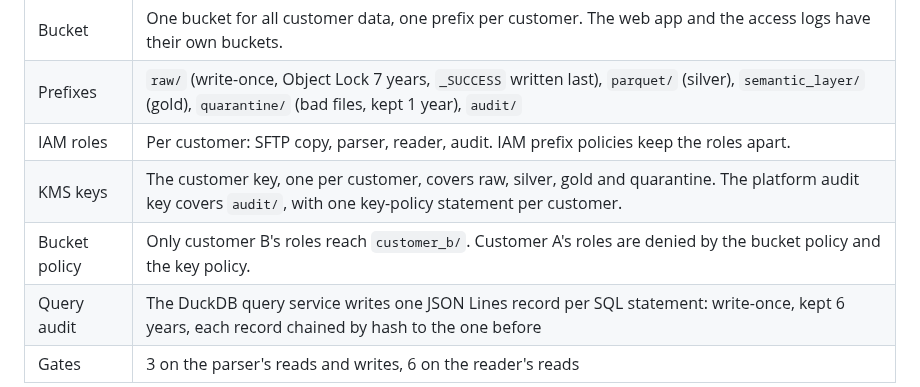
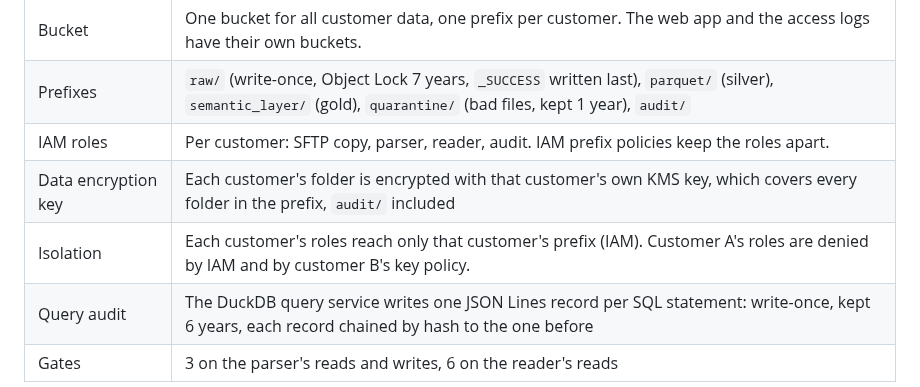
Before and after one commit to Peter-Shamoun/cc, a Markdown page: docs/architecture/ClaimClarity_Architecture.md, the part around one of its changes. GitHub-like rendering.

```diff
--- a/docs/architecture/ClaimClarity_Architecture.md
+++ b/docs/architecture/ClaimClarity_Architecture.md
@@ -37,8 +37,8 @@ board, and sits on the arrow it guards. Board 05 shows where each one is defined
 | Bucket | One bucket for all customer data, one prefix per customer. The web app and the access logs have their own buckets. |
 | Prefixes | `raw/` (write-once, Object Lock 7 years, `_SUCCESS` written last), `parquet/` (silver), `semantic_layer/` (gold), `quarantine/` (bad files, kept 1 year), `audit/` |
 | IAM roles | Per customer: SFTP copy, parser, reader, audit. IAM prefix policies keep the roles apart. |
-| KMS keys | The customer key, one per customer, covers raw, silver, gold and quarantine. The platform audit key covers `audit/`, with one key-policy statement per customer. |
-| Bucket policy | Only customer B's roles reach `customer_b/`. Customer A's roles are denied by the bucket policy and the key policy. |
+| Data encryption key | Each customer's folder is encrypted with that customer's own KMS key, which covers every folder in the prefix, `audit/` included |
+| Isolation | Each customer's roles reach only that customer's prefix (IAM). Customer A's roles are denied by IAM and by customer B's key policy. |
 | Query audit | The DuckDB query service writes one JSON Lines record per SQL statement: write-once, kept 6 years, each record chained by hash to the one before |
 | Gates | 3 on the parser's reads and writes, 6 on the reader's reads |
 
```
Also changed, not shown: other parts of docs/architecture/ClaimClarity_Architecture.md (+3 -6 lines), docs/architecture/BRIEF.md (+10 -6 lines), docs/architecture/drilldowns/00-storage.png, docs/architecture/drilldowns/05-access-matrix.png, 10 other files.
